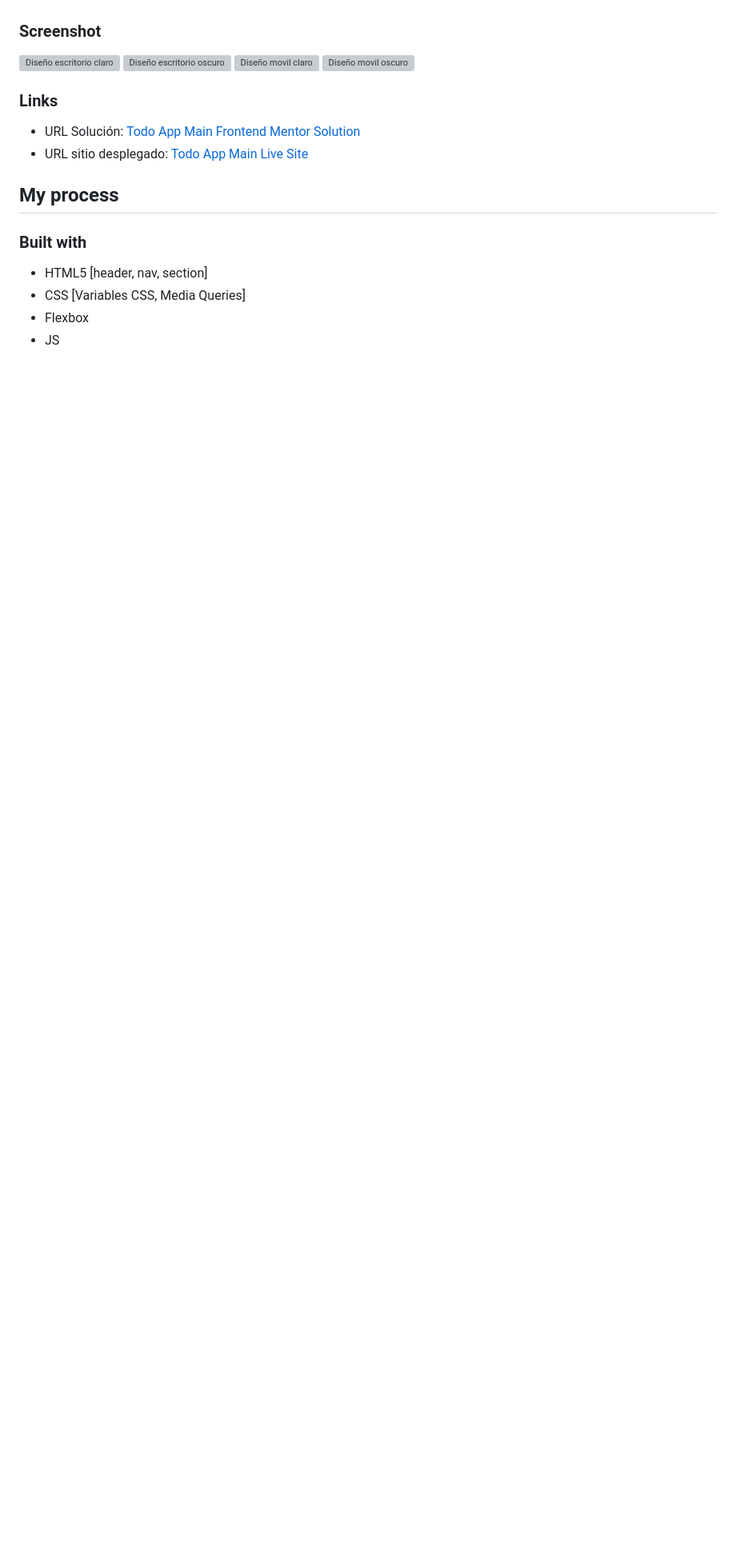
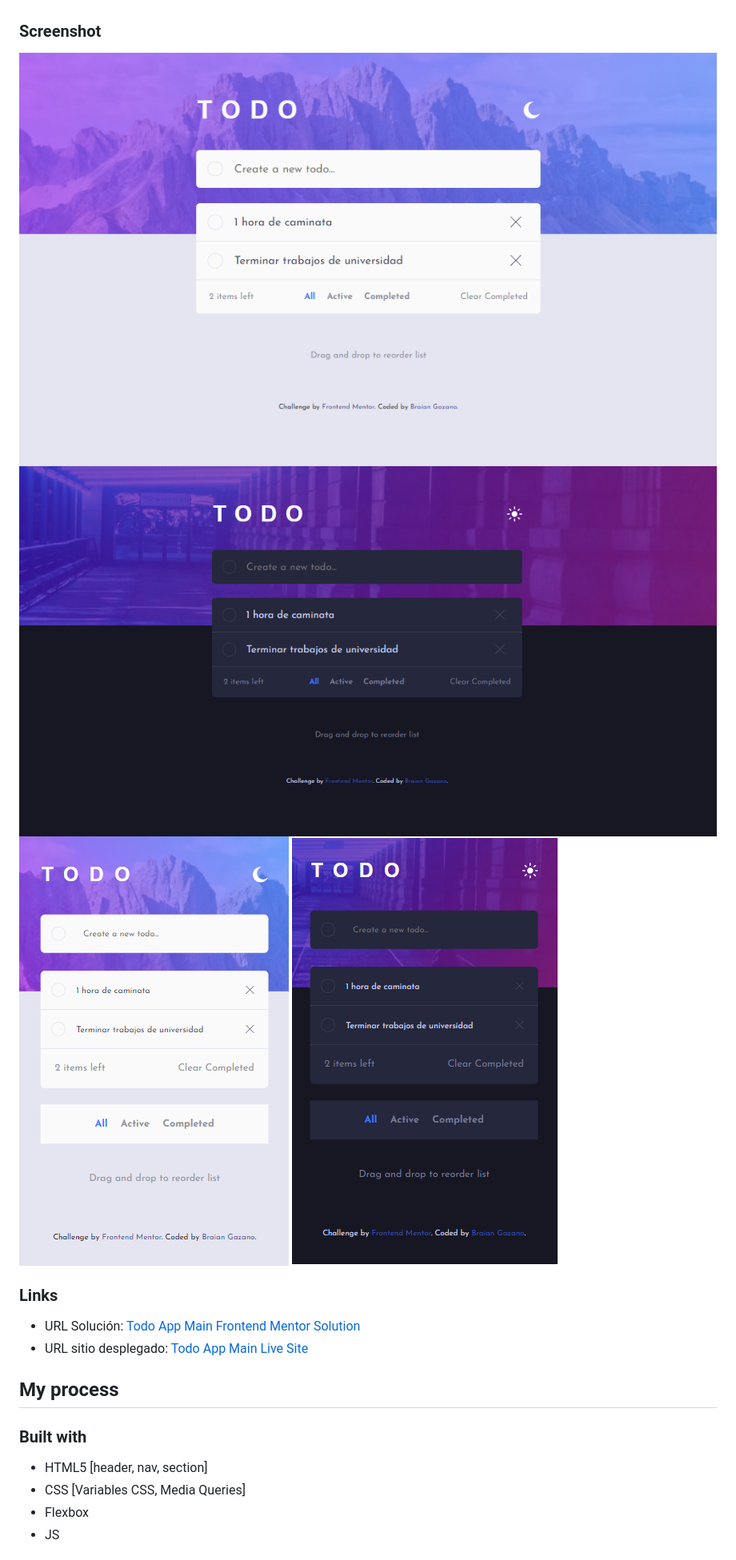
Before and after one commit to BraianGazano/Frontend-Mentor, a Markdown page: todo-app-main-frontend-mentor/README.md, the part around the change. Shown: that part at 80% size. Rendered like a GitHub page; pictures changed too: todo-app-main-frontend-mentor/screenshots/escritorio-claro.png (added), todo-app-main-frontend-mentor/screenshots/escritorio-oscuro.png (added), todo-app-main-frontend-mentor/screenshots/movil-claro.png (added); blank space fills up the shorter version; grey boxes are pictures that could not be loaded.

```diff
--- a/todo-app-main-frontend-mentor/README.md
+++ b/todo-app-main-frontend-mentor/README.md
@@ -32,10 +32,10 @@ Los usuarios serán capaces de:
 
 ### Screenshot
 
-![Diseño escritorio claro](/screenshots/escritorio-claro.png)
-![Diseño escritorio oscuro](/screenshots/escritorio-oscuro.png)
-![Diseño movil claro](/screenshots/movil-claro.png)
-![Diseño movil oscuro](/screenshots/movil-oscuro.png)
+![Diseño escritorio claro](./screenshots/escritorio-claro.png)
+![Diseño escritorio oscuro](./screenshots/escritorio-oscuro.png)
+![Diseño movil claro](./screenshots/movil-claro.png)
+![Diseño movil oscuro](./screenshots/movil-oscuro.png)
 
 ### Links
 
```
